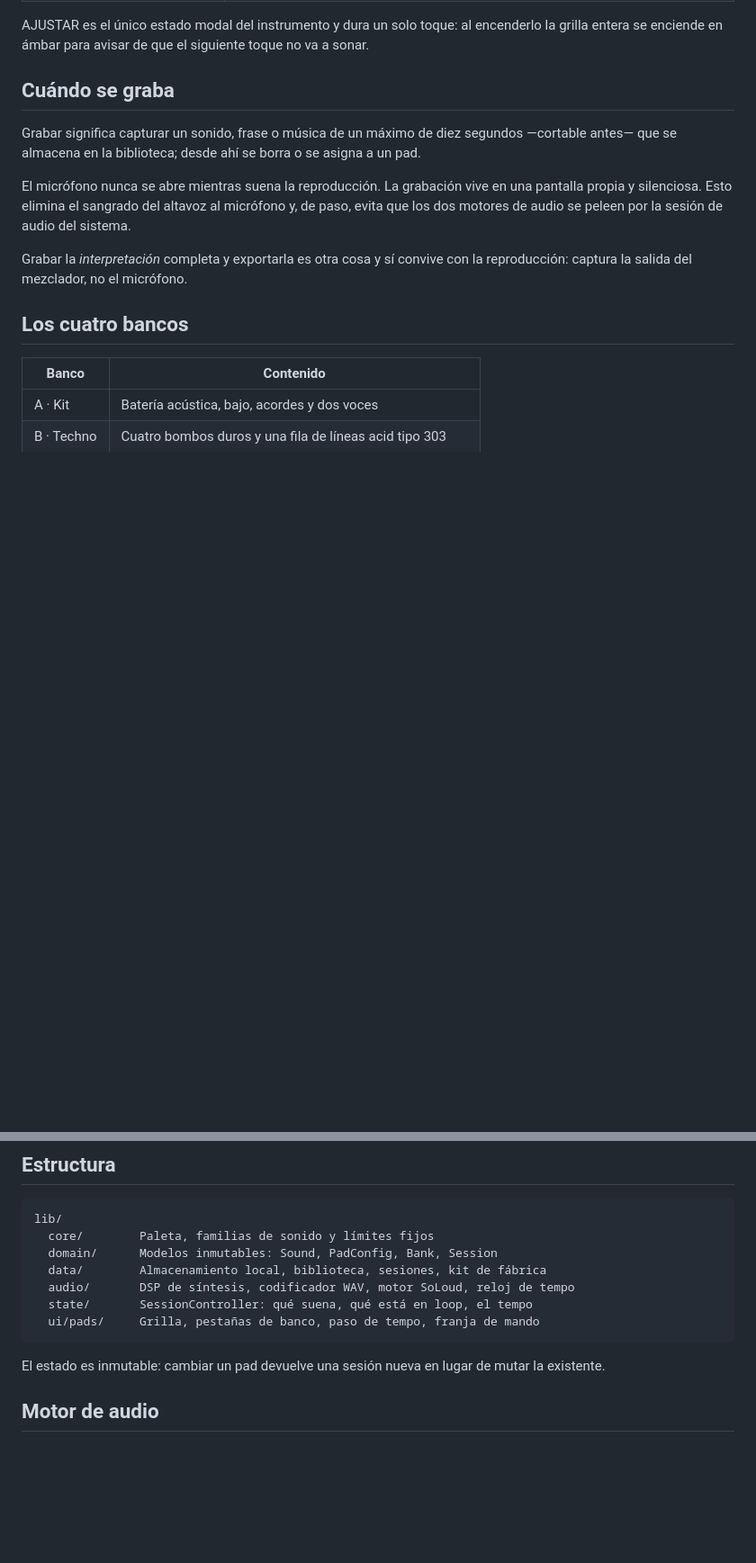
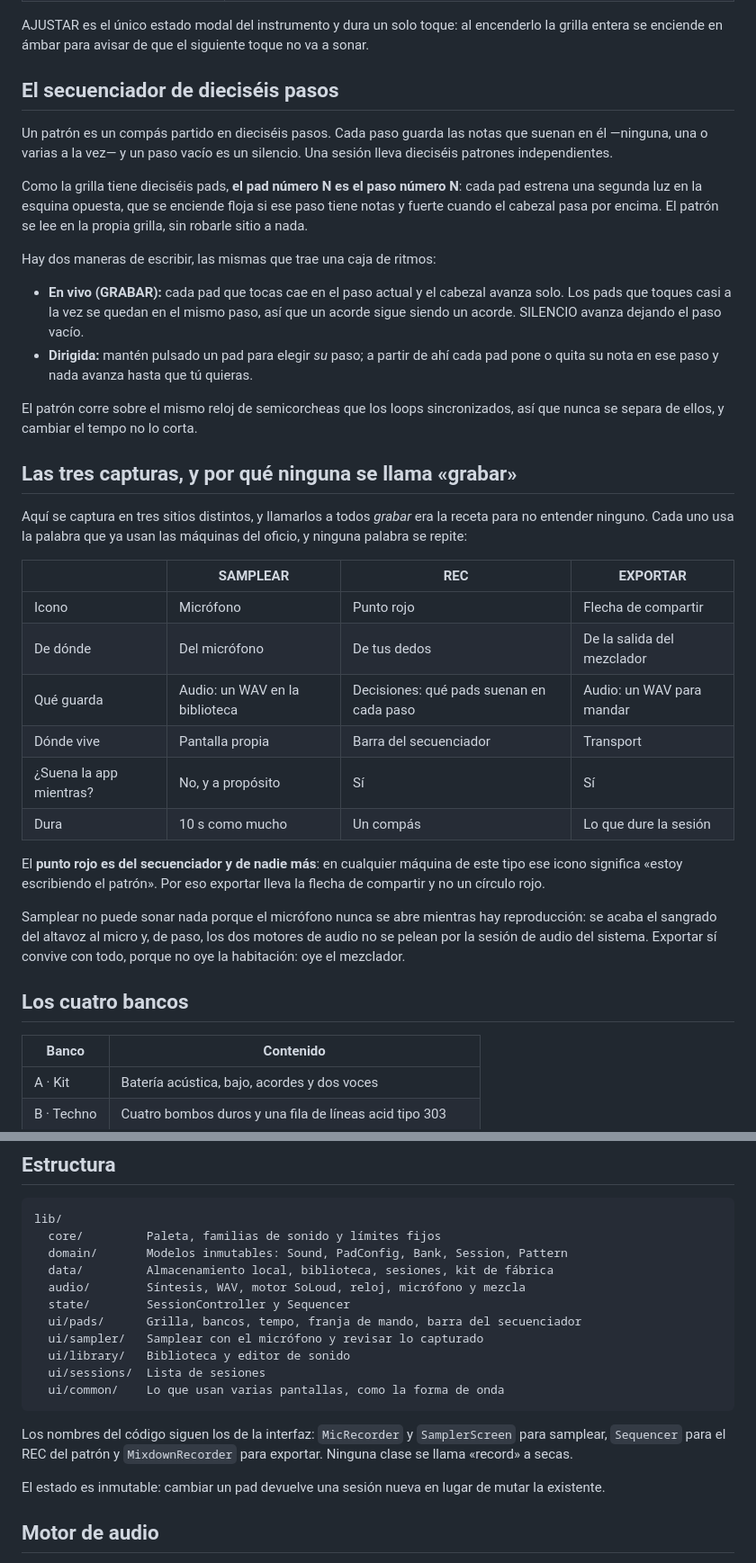
Before and after one commit to DiegoAndresVega/looper, a Markdown page: README.md, 2 parts joined by grey strips. Shown at 90% size. Drawn GitHub-style; blank space fills up the shorter version.

Commit message:
docs: el secuenciador y las tres capturas

````diff
--- a/README.md
+++ b/README.md
@@ -47,19 +47,51 @@ AJUSTAR es el único estado modal del instrumento y dura un solo toque: al
 encenderlo la grilla entera se enciende en ámbar para avisar de que el
 siguiente toque no va a sonar.
 
-## Cuándo se graba
+## El secuenciador de dieciséis pasos
 
-Grabar significa capturar un sonido, frase o música de un máximo de diez
-segundos —cortable antes— que se almacena en la biblioteca; desde ahí se borra o
-se asigna a un pad.
+Un patrón es un compás partido en dieciséis pasos. Cada paso guarda las notas
+que suenan en él —ninguna, una o varias a la vez— y un paso vacío es un
+silencio. Una sesión lleva dieciséis patrones independientes.
 
-El micrófono nunca se abre mientras suena la reproducción. La grabación vive en
-una pantalla propia y silenciosa. Esto elimina el sangrado del altavoz al
-micrófono y, de paso, evita que los dos motores de audio se peleen por la sesión
-de audio del sistema.
+Como la grilla tiene dieciséis pads, **el pad número N es el paso número N**:
+cada pad estrena una segunda luz en la esquina opuesta, que se enciende floja
+si ese paso tiene notas y fuerte cuando el cabezal pasa por encima. El patrón se
+lee en la propia grilla, sin robarle sitio a nada.
 
-Grabar la *interpretación* completa y exportarla es otra cosa y sí convive con
-la reproducción: captura la salida del mezclador, no el micrófono.
+Hay dos maneras de escribir, las mismas que trae una caja de ritmos:
+
+- **En vivo (GRABAR):** cada pad que tocas cae en el paso actual y el cabezal
+  avanza solo. Los pads que toques casi a la vez se quedan en el mismo paso, así
+  que un acorde sigue siendo un acorde. SILENCIO avanza dejando el paso vacío.
+- **Dirigida:** mantén pulsado un pad para elegir *su* paso; a partir de ahí
+  cada pad pone o quita su nota en ese paso y nada avanza hasta que tú quieras.
+
+El patrón corre sobre el mismo reloj de semicorcheas que los loops
+sincronizados, así que nunca se separa de ellos, y cambiar el tempo no lo corta.
+
+## Las tres capturas, y por qué ninguna se llama «grabar»
+
+Aquí se captura en tres sitios distintos, y llamarlos a todos *grabar* era la
+receta para no entender ninguno. Cada uno usa la palabra que ya usan las
+máquinas del oficio, y ninguna palabra se repite:
+
+| | **SAMPLEAR** | **REC** | **EXPORTAR** |
+|---|---|---|---|
+| Icono | Micrófono | Punto rojo | Flecha de compartir |
+| De dónde | Del micrófono | De tus dedos | De la salida del mezclador |
+| Qué guarda | Audio: un WAV en la biblioteca | Decisiones: qué pads suenan en cada paso | Audio: un WAV para mandar |
+| Dónde vive | Pantalla propia | Barra del secuenciador | Transport |
+| ¿Suena la app mientras? | No, y a propósito | Sí | Sí |
+| Dura | 10 s como mucho | Un compás | Lo que dure la sesión |
+
+El **punto rojo es del secuenciador y de nadie más**: en cualquier máquina de
+este tipo ese icono significa «estoy escribiendo el patrón». Por eso exportar
+lleva la flecha de compartir y no un círculo rojo.
+
+Samplear no puede sonar nada porque el micrófono nunca se abre mientras hay
+reproducción: se acaba el sangrado del altavoz al micro y, de paso, los dos
+motores de audio no se pelean por la sesión de audio del sistema. Exportar sí
+convive con todo, porque no oye la habitación: oye el mezclador.
 
 ## Los cuatro bancos
 
@@ -91,13 +123,21 @@ terceros sobre el audio, y retocar un sonido es cambiar unos números.
 
 ```
 lib/
-  core/        Paleta, familias de sonido y límites fijos
-  domain/      Modelos inmutables: Sound, PadConfig, Bank, Session
-  data/        Almacenamiento local, biblioteca, sesiones, kit de fábrica
-  audio/       DSP de síntesis, codificador WAV, motor SoLoud, reloj de tempo
-  state/       SessionController: qué suena, qué está en loop, el tempo
-  ui/pads/     Grilla, pestañas de banco, paso de tempo, franja de mando
+  core/         Paleta, familias de sonido y límites fijos
+  domain/       Modelos inmutables: Sound, PadConfig, Bank, Session, Pattern
+  data/         Almacenamiento local, biblioteca, sesiones, kit de fábrica
+  audio/        Síntesis, WAV, motor SoLoud, reloj, micrófono y mezcla
+  state/        SessionController y Sequencer
+  ui/pads/      Grilla, bancos, tempo, franja de mando, barra del secuenciador
+  ui/sampler/   Samplear con el micrófono y revisar lo capturado
+  ui/library/   Biblioteca y editor de sonido
+  ui/sessions/  Lista de sesiones
+  ui/common/    Lo que usan varias pantallas, como la forma de onda
 ```
+
+Los nombres del código siguen los de la interfaz: `MicRecorder` y
+`SamplerScreen` para samplear, `Sequencer` para el REC del patrón y
+`MixdownRecorder` para exportar. Ninguna clase se llama «record» a secas.
 
 El estado es inmutable: cambiar un pad devuelve una sesión nueva en lugar de
 mutar la existente.
````
Also changed, not shown: other parts of README.md (+2 -0 lines).
